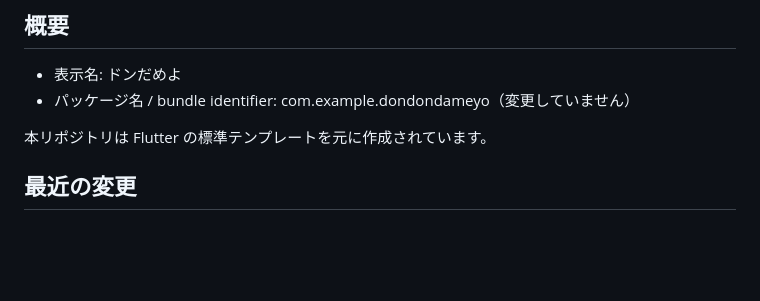
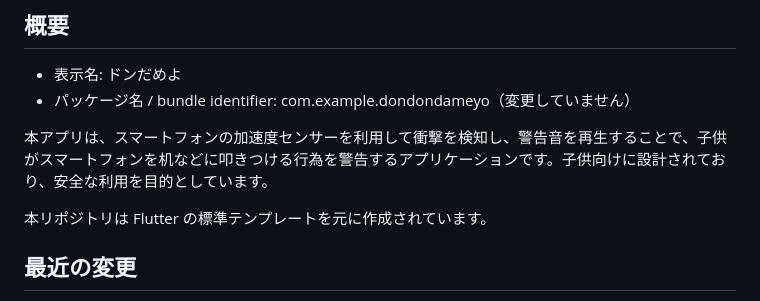
Before and after one commit to ichihara-yamato/dondameyo, a Markdown page: README.md, the part around the change. Rendered like a GitHub page; blank space fills up the shorter version.

Commit message:
READMEをコンセプトに合わせて修正

```diff
--- a/README.md
+++ b/README.md
@@ -6,6 +6,8 @@
 
 - 表示名: ドンだめよ
 - パッケージ名 / bundle identifier: com.example.dondondameyo（変更していません）
+
+本アプリは、スマートフォンの加速度センサーを利用して衝撃を検知し、警告音を再生することで、子供がスマートフォンを机などに叩きつける行為を警告するアプリケーションです。子供向けに設計されており、安全な利用を目的としています。
 
 本リポジトリは Flutter の標準テンプレートを元に作成されています。
 
```
